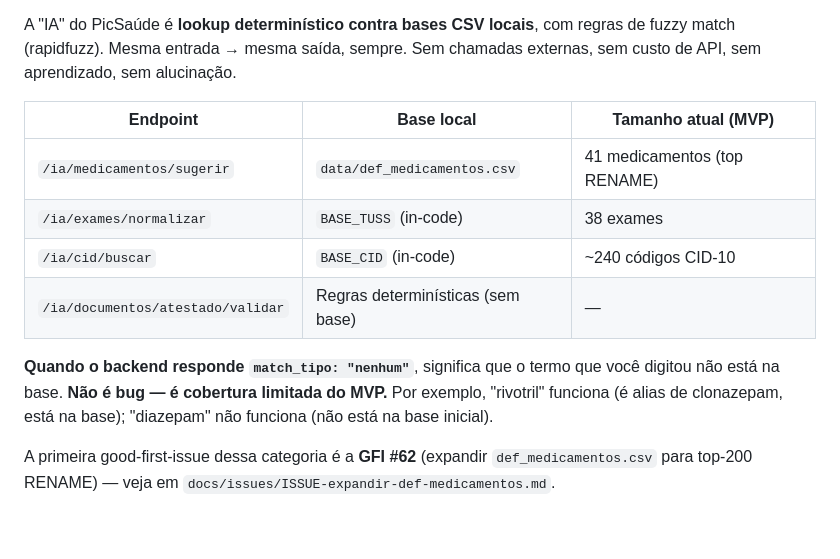
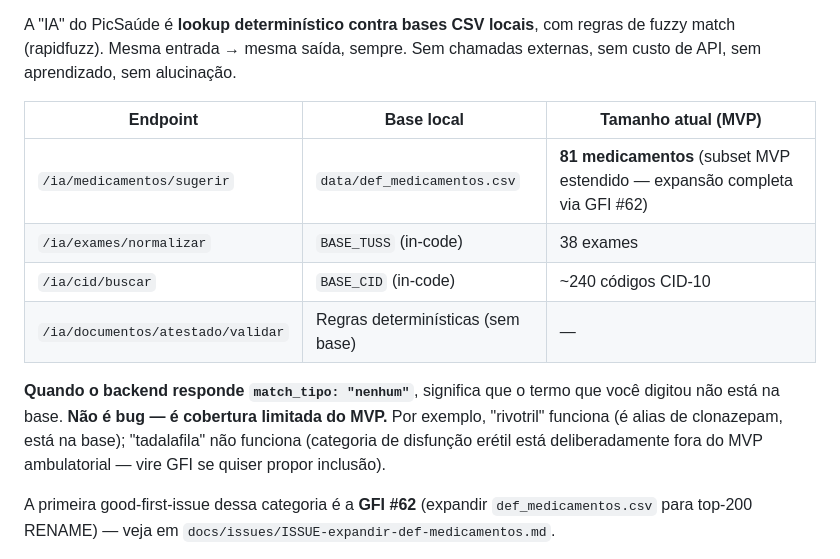
Before and after one commit to Tonaco-13/PicSaude, a Markdown page: CONTRIBUTING-EXTENSAO.md, the part around the change. Rendered like a GitHub page; blank space fills up the shorter version.

```diff
--- a/CONTRIBUTING-EXTENSAO.md
+++ b/CONTRIBUTING-EXTENSAO.md
@@ -156,12 +156,12 @@ A "IA" do PicSaúde é **lookup determinístico contra bases CSV locais**, com r
 
 | Endpoint | Base local | Tamanho atual (MVP) |
 |---|---|---|
-| `/ia/medicamentos/sugerir` | `data/def_medicamentos.csv` | 41 medicamentos (top RENAME) |
+| `/ia/medicamentos/sugerir` | `data/def_medicamentos.csv` | **81 medicamentos** (subset MVP estendido — expansão completa via GFI #62) |
 | `/ia/exames/normalizar` | `BASE_TUSS` (in-code) | 38 exames |
 | `/ia/cid/buscar` | `BASE_CID` (in-code) | ~240 códigos CID-10 |
 | `/ia/documentos/atestado/validar` | Regras determinísticas (sem base) | — |
 
-**Quando o backend responde `match_tipo: "nenhum"`**, significa que o termo que você digitou não está na base. **Não é bug — é cobertura limitada do MVP.** Por exemplo, "rivotril" funciona (é alias de clonazepam, está na base); "diazepam" não funciona (não está na base inicial).
+**Quando o backend responde `match_tipo: "nenhum"`**, significa que o termo que você digitou não está na base. **Não é bug — é cobertura limitada do MVP.** Por exemplo, "rivotril" funciona (é alias de clonazepam, está na base); "tadalafila" não funciona (categoria de disfunção erétil está deliberadamente fora do MVP ambulatorial — vire GFI se quiser propor inclusão).
 
 A primeira good-first-issue dessa categoria é a **GFI #62** (expandir `def_medicamentos.csv` para top-200 RENAME) — veja em `docs/issues/ISSUE-expandir-def-medicamentos.md`.
 
```
Also changed, not shown: docs/issues/ISSUE-expandir-def-medicamentos.md (+32 -0 lines), 1 other file.
